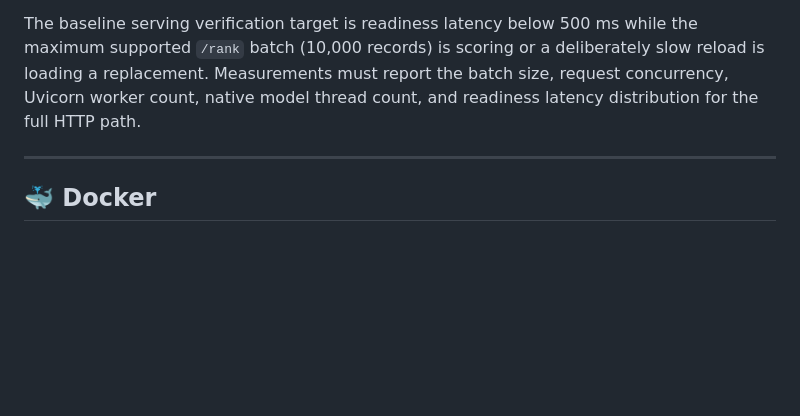
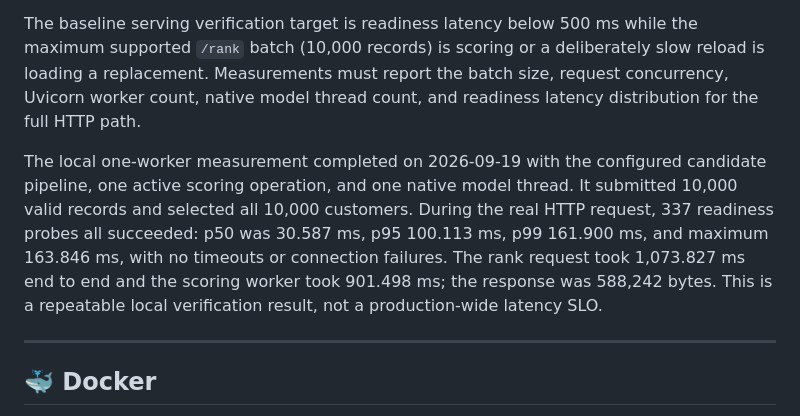
Before and after one commit to Youngboy01/vehicle-Insurance, a Markdown page: README.md, the part around the change. Rendered like a GitHub page; blank space fills up the shorter version.

Commit message:
Document real HTTP readiness measurement for A06.6
Replace the earlier handler-level measurement claim with a documented local one-worker HTTP verification result. Record the 10,000-record batch, full selected audience, readiness probe distribution, timeout and connection-failure counts, rank and worker timings, response size, and the one-worker/one-scoring-slot/one-native-thread configuration. Keep the result explicitly local and non-SLO while retaining the separate blocked-reload control.

```diff
--- a/README.md
+++ b/README.md
@@ -439,6 +439,15 @@ deliberately slow reload is loading a replacement. Measurements must report
 the batch size, request concurrency, Uvicorn worker count, native model thread
 count, and readiness latency distribution for the full HTTP path.
 
+The local one-worker measurement completed on 2026-09-19 with the configured
+candidate pipeline, one active scoring operation, and one native model thread.
+It submitted 10,000 valid records and selected all 10,000 customers. During
+the real HTTP request, 337 readiness probes all succeeded: p50 was 30.587 ms,
+p95 100.113 ms, p99 161.900 ms, and maximum 163.846 ms, with no timeouts or
+connection failures. The rank request took 1,073.827 ms end to end and the
+scoring worker took 901.498 ms; the response was 588,242 bytes. This is a
+repeatable local verification result, not a production-wide latency SLO.
+
 ---
 
 ## 🐳 Docker
```
